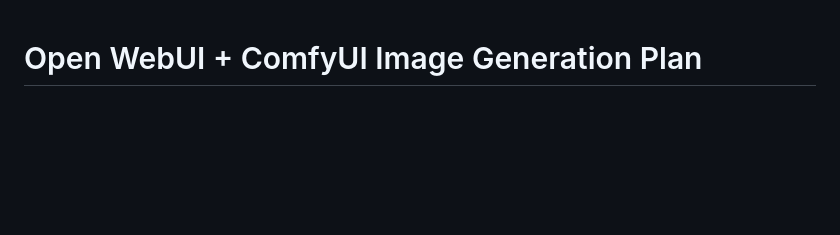
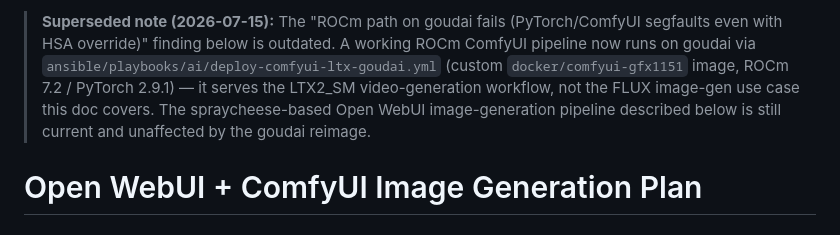
Before and after one commit to HavartiBard/homelab-infra, a Markdown page: docs/plans/2026-06-19-open-webui-comfyui-image-generation-plan.md, the part around the change. Drawn GitHub-style; blank space fills up the shorter version.

Commit message:
Flag stale ROCm/goudai claims in image-generation docs as superseded
Co-Authored-By: Claude Sonnet 5 <noreply@anthropic.com>

```diff
--- a/docs/plans/2026-06-19-open-webui-comfyui-image-generation-plan.md
+++ b/docs/plans/2026-06-19-open-webui-comfyui-image-generation-plan.md
@@ -1,3 +1,11 @@
+> **Superseded note (2026-07-15):** The "ROCm path on goudai fails (PyTorch/ComfyUI
+> segfaults even with HSA override)" finding below is outdated. A working ROCm
+> ComfyUI pipeline now runs on goudai via `ansible/playbooks/ai/deploy-comfyui-ltx-goudai.yml`
+> (custom `docker/comfyui-gfx1151` image, ROCm 7.2 / PyTorch 2.9.1) — it serves the
+> LTX2_SM video-generation workflow, not the FLUX image-gen use case this doc covers.
+> The spraycheese-based Open WebUI image-generation pipeline described below is still
+> current and unaffected by the goudai reimage.
+
 # Open WebUI + ComfyUI Image Generation Plan
 
 ## Goal
```
Also changed, not shown: docs/runbooks/open-webui-comfyui-image-generation.md (+8 -0 lines).
